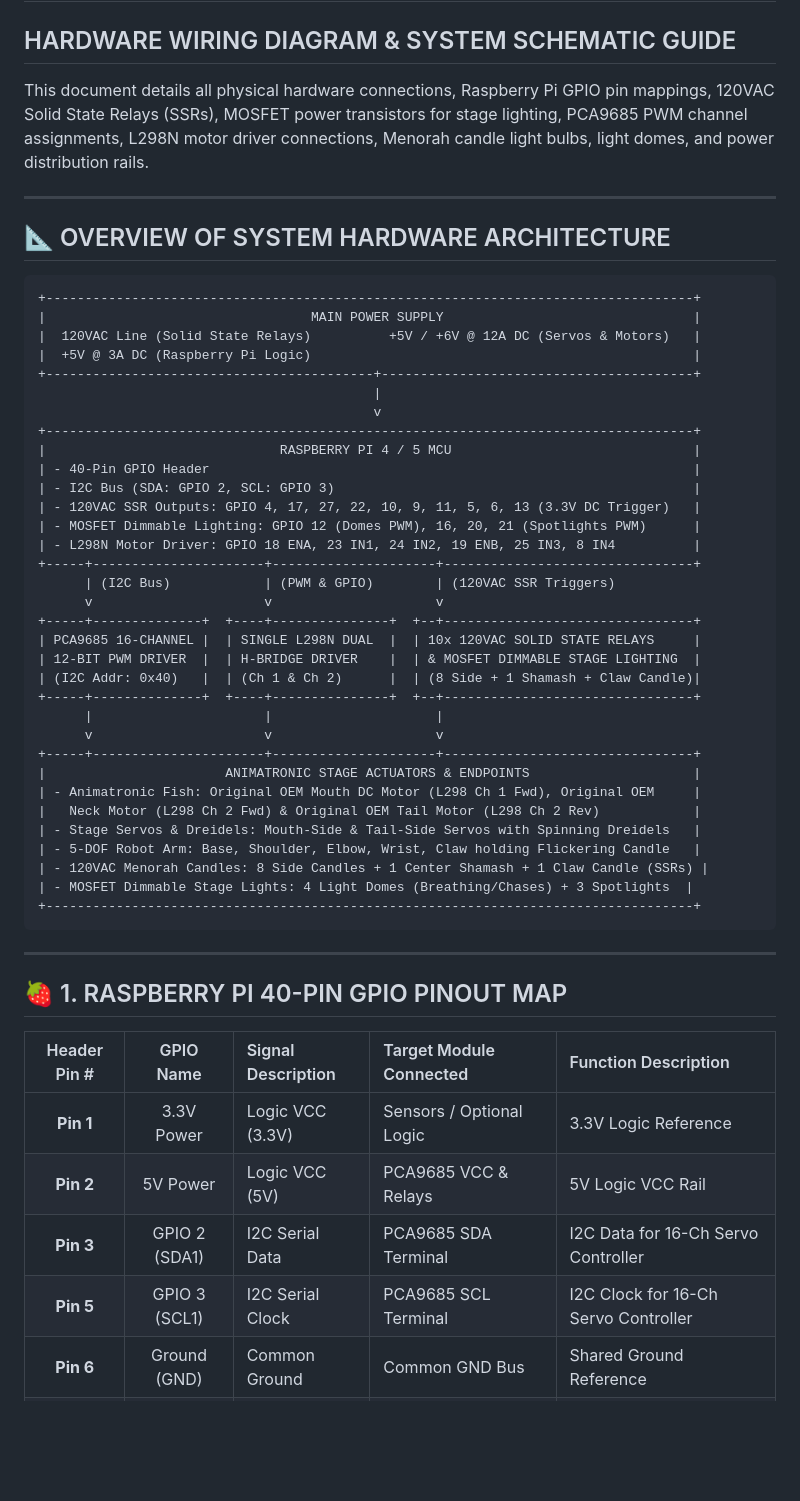
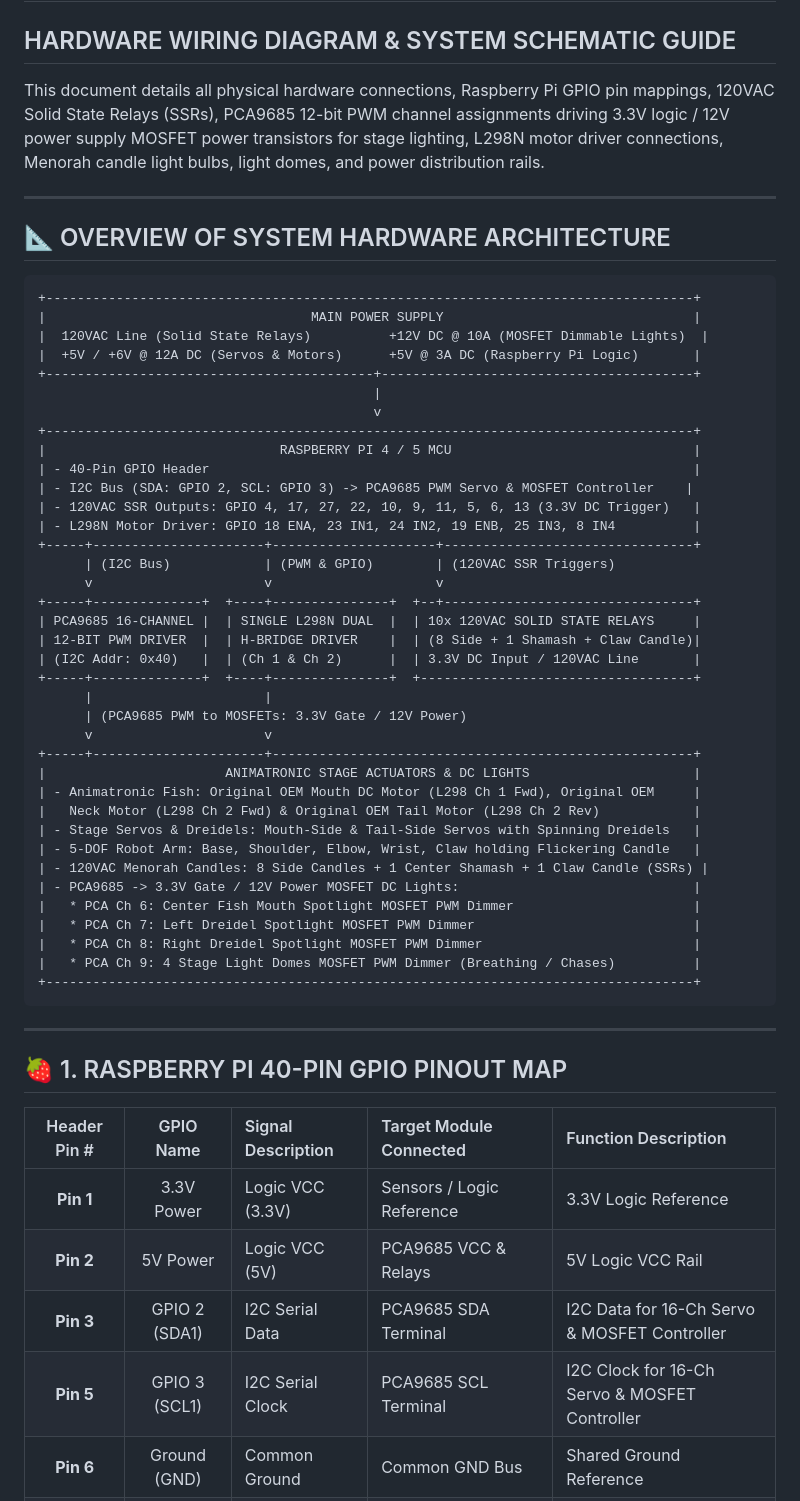
Before and after one commit to markirgang/MenorahFish, a Markdown page: WIRING_DIAGRAM.md, the part around one of its changes. Drawn GitHub-style; blank space fills up the shorter version.

Commit message:
docs: update PCA9685 3.3V gate 12V power MOSFET lighting specifications and parts list

````diff
--- a/WIRING_DIAGRAM.md
+++ b/WIRING_DIAGRAM.md
@@ -1,7 +1,7 @@
 # 🦜 ANIMATRONIC MENORAH FISH & CANDLE LIGHTING ROBOT ARM STAGE
 ## HARDWARE WIRING DIAGRAM & SYSTEM SCHEMATIC GUIDE
 
-This document details all physical hardware connections, Raspberry Pi GPIO pin mappings, 120VAC Solid State Relays (SSRs), MOSFET power transistors for stage lighting, PCA9685 PWM channel assignments, L298N motor driver connections, Menorah candle light bulbs, light domes, and power distribution rails.
+This document details all physical hardware connections, Raspberry Pi GPIO pin mappings, 120VAC Solid State Relays (SSRs), PCA9685 12-bit PWM channel assignments driving 3.3V logic / 12V power supply MOSFET power transistors for stage lighting, L298N motor driver connections, Menorah candle light bulbs, light domes, and power distribution rails.
 
 ---
 
@@ -10,36 +10,40 @@ This document details all physical hardware connections, Raspberry Pi GPIO pin m
 ```
 +-----------------------------------------------------------------------------------+
 |                                  MAIN POWER SUPPLY                                |
-|  120VAC Line (Solid State Relays)          +5V / +6V @ 12A DC (Servos & Motors)   |
-|  +5V @ 3A DC (Raspberry Pi Logic)                                                 |
+|  120VAC Line (Solid State Relays)          +12V DC @ 10A (MOSFET Dimmable Lights)  |
+|  +5V / +6V @ 12A DC (Servos & Motors)      +5V @ 3A DC (Raspberry Pi Logic)       |
 +------------------------------------------+----------------------------------------+
                                            |
                                            v
 +-----------------------------------------------------------------------------------+
 |                              RASPBERRY PI 4 / 5 MCU                               |
 | - 40-Pin GPIO Header                                                              |
-| - I2C Bus (SDA: GPIO 2, SCL: GPIO 3)                                              |
+| - I2C Bus (SDA: GPIO 2, SCL: GPIO 3) -> PCA9685 PWM Servo & MOSFET Controller    |
 | - 120VAC SSR Outputs: GPIO 4, 17, 27, 22, 10, 9, 11, 5, 6, 13 (3.3V DC Trigger)   |
-| - MOSFET Dimmable Lighting: GPIO 12 (Domes PWM), 16, 20, 21 (Spotlights PWM)      |
 | - L298N Motor Driver: GPIO 18 ENA, 23 IN1, 24 IN2, 19 ENB, 25 IN3, 8 IN4          |
 +-----+----------------------+---------------------+--------------------------------+
       | (I2C Bus)            | (PWM & GPIO)        | (120VAC SSR Triggers)
       v                      v                     v
 +-----+--------------+  +----+---------------+  +--+--------------------------------+
 | PCA9685 16-CHANNEL |  | SINGLE L298N DUAL  |  | 10x 120VAC SOLID STATE RELAYS     |
-| 12-BIT PWM DRIVER  |  | H-BRIDGE DRIVER    |  | & MOSFET DIMMABLE STAGE LIGHTING  |
-| (I2C Addr: 0x40)   |  | (Ch 1 & Ch 2)      |  | (8 Side + 1 Shamash + Claw Candle)|
-+-----+--------------+  +----+---------------+  +--+--------------------------------+
-      |                      |                     |
-      v                      v                     v
-+-----+----------------------+---------------------+--------------------------------+
-|                       ANIMATRONIC STAGE ACTUATORS & ENDPOINTS                     |
+| 12-BIT PWM DRIVER  |  | H-BRIDGE DRIVER    |  | (8 Side + 1 Shamash + Claw Candle)|
+| (I2C Addr: 0x40)   |  | (Ch 1 & Ch 2)      |  | 3.3V DC Input / 120VAC Line       |
++-----+--------------+  +----+---------------+  +-----------------------------------+
+      |                      |
+      | (PCA9685 PWM to MOSFETs: 3.3V Gate / 12V Power)
+      v                      v
++-----+----------------------+------------------------------------------------------+
+|                       ANIMATRONIC STAGE ACTUATORS & DC LIGHTS                     |
 | - Animatronic Fish: Original OEM Mouth DC Motor (L298 Ch 1 Fwd), Original OEM     |
 |   Neck Motor (L298 Ch 2 Fwd) & Original OEM Tail Motor (L298 Ch 2 Rev)            |
 | - Stage Servos & Dreidels: Mouth-Side & Tail-Side Servos with Spinning Dreidels   |
 | - 5-DOF Robot Arm: Base, Shoulder, Elbow, Wrist, Claw holding Flickering Candle   |
 | - 120VAC Menorah Candles: 8 Side Candles + 1 Center Shamash + 1 Claw Candle (SSRs) |
-| - MOSFET Dimmable Stage Lights: 4 Light Domes (Breathing/Chases) + 3 Spotlights  |
+| - PCA9685 -> 3.3V Gate / 12V Power MOSFET DC Lights:                              |
+|   * PCA Ch 6: Center Fish Mouth Spotlight MOSFET PWM Dimmer                       |
+|   * PCA Ch 7: Left Dreidel Spotlight MOSFET PWM Dimmer                            |
+|   * PCA Ch 8: Right Dreidel Spotlight MOSFET PWM Dimmer                           |
+|   * PCA Ch 9: 4 Stage Light Domes MOSFET PWM Dimmer (Breathing / Chases)          |
 +-----------------------------------------------------------------------------------+
 ```
 
@@ -49,10 +53,10 @@ This document details all physical hardware connections, Raspberry Pi GPIO pin m
 
 | Header Pin # | GPIO Name | Signal Description | Target Module Connected | Function Description |
 | :---: | :---: | :--- | :--- | :--- |
-| **Pin 1** | 3.3V Power | Logic VCC (3.3V) | Sensors / Optional Logic | 3.3V Logic Reference |
+| **Pin 1** | 3.3V Power | Logic VCC (3.3V) | Sensors / Logic Reference | 3.3V Logic Reference |
 | **Pin 2** | 5V Power | Logic VCC (5V) | PCA9685 VCC & Relays | 5V Logic VCC Rail |
-| **Pin 3** | GPIO 2 (SDA1) | I2C Serial Data | PCA9685 SDA Terminal | I2C Data for 16-Ch Servo Controller |
-| **Pin 5** | GPIO 3 (SCL1) | I2C Serial Clock | PCA9685 SCL Terminal | I2C Clock for 16-Ch Servo Controller |
+| **Pin 3** | GPIO 2 (SDA1) | I2C Serial Data | PCA9685 SDA Terminal | I2C Data for 16-Ch Servo & MOSFET Controller |
+| **Pin 5** | GPIO 3 (SCL1) | I2C Serial Clock | PCA9685 SCL Terminal | I2C Clock for 16-Ch Servo & MOSFET Controller |
 | **Pin 6** | Ground (GND) | Common Ground | Common GND Bus | Shared Ground Reference |
 | **Pin 7** | GPIO 4 | Digital Output | Claw Candle 120VAC SSR | 3.3V DC Trigger for 120VAC Claw Candle |
 | **Pin 11** | GPIO 17 | Digital Output | Center Shamash 120VAC SSR | 3.3V DC Trigger for 120VAC Shamash Candle |
````
Also changed, not shown: other parts of WIRING_DIAGRAM.md (+21 -19 lines).
